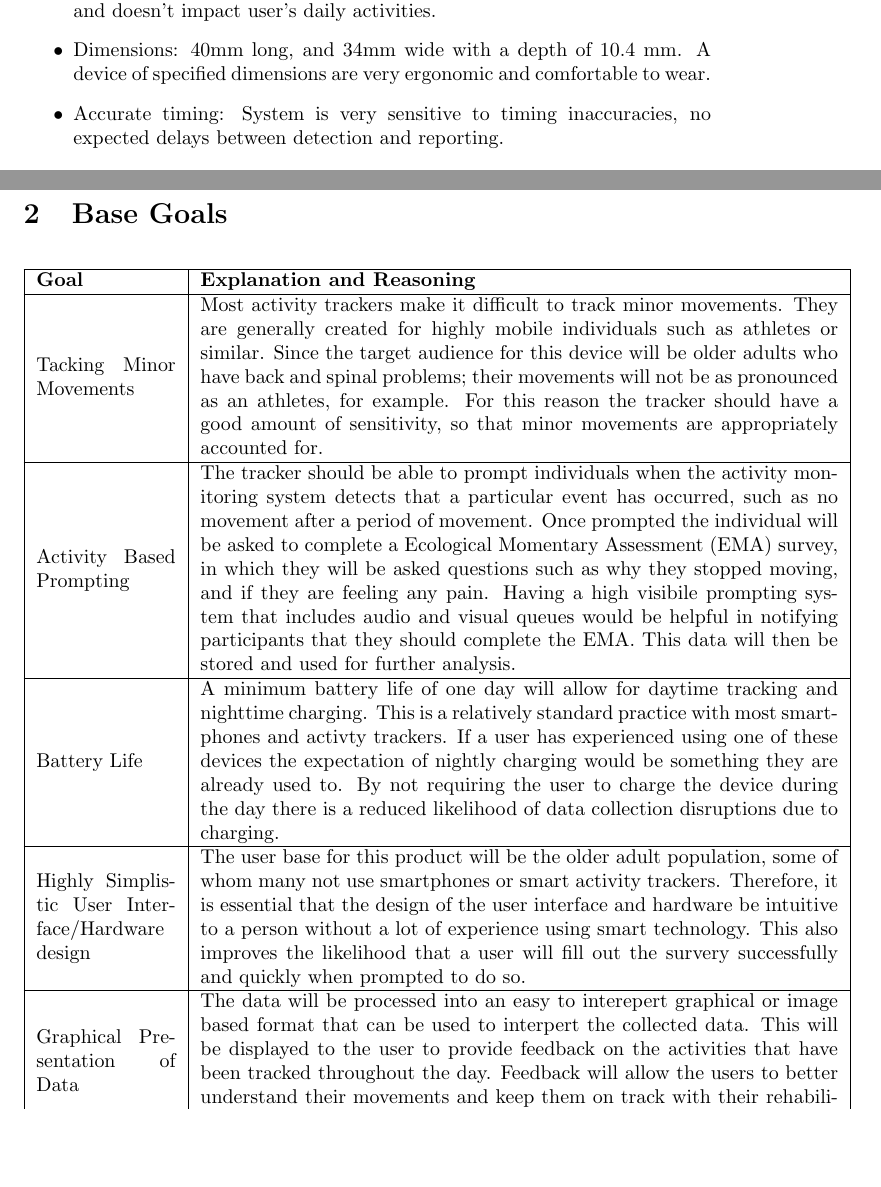
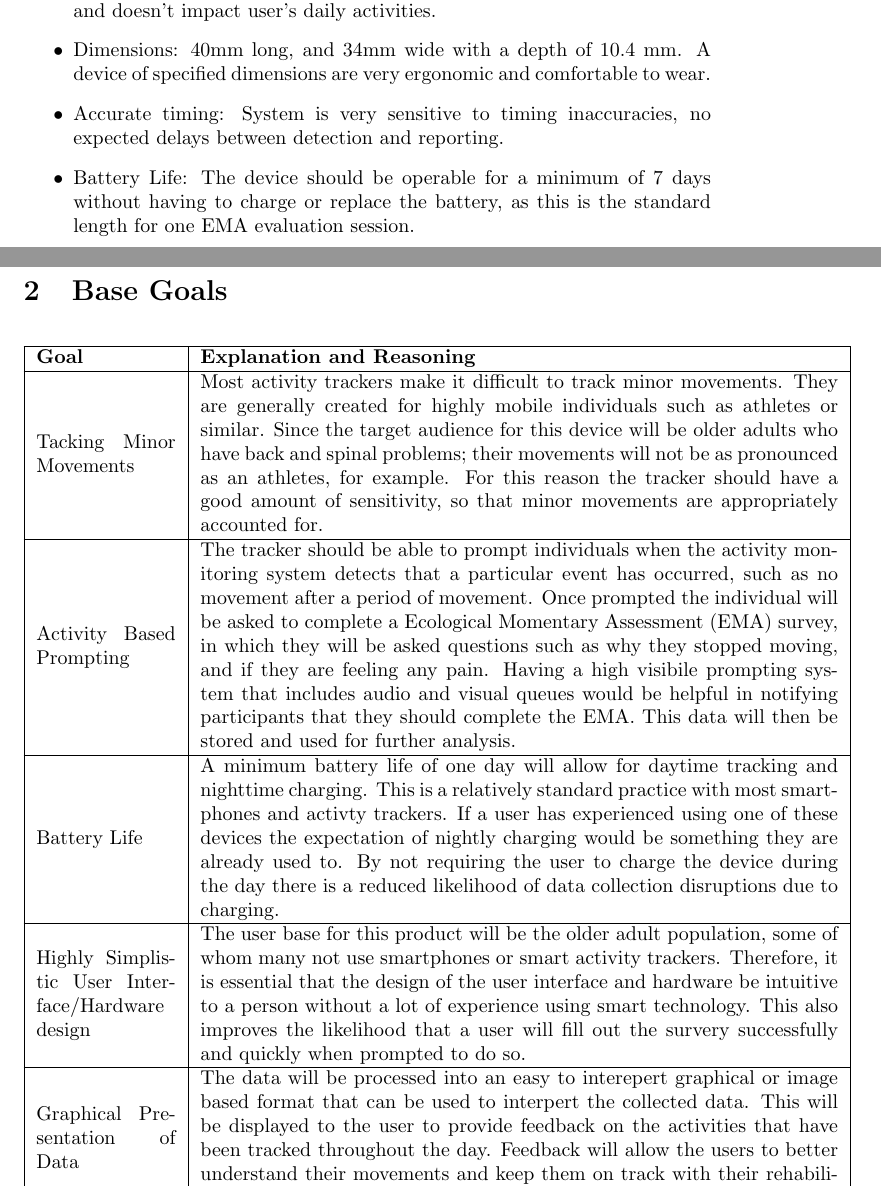
Before and after one commit to zakerl/Capstone_Project, a LaTeX document (docs/ProblemStatementAndGoals/Team1_ProblemStatement & Goals.tex): two parts of pages 3 and 4 of 5, joined at a grey line, cut so that both start at the same text, the shorter picture padded with empty space. Compiled offline with pdfLaTeX.

Commit message:
Added battery life as a constraint

```diff
--- a/docs/ProblemStatementAndGoals/Team1_ProblemStatement & Goals.tex
+++ b/docs/ProblemStatementAndGoals/Team1_ProblemStatement & Goals.tex
@@ -74,6 +74,7 @@ Constraints include. All the numbers included are average and are subject to cha
     \item Weight: 60 grams. The device will be lightweight, so that it's portable and doesn't impact user's daily activities.
     \item Dimensions: 40mm long, and 34mm wide with a depth of 10.4 mm. A device of specified dimensions are very ergonomic and comfortable to wear.
     \item Accurate timing: System is very sensitive to timing inaccuracies, no \linebreak expected delays between detection and reporting.
+    \item Battery Life: The device should be operable for a minimum of 7 days without having to charge or replace the battery, as this is the standard length for one EMA evaluation session.
 \end{itemize}
 \pagebreak
 \section{Base Goals}
```
Also changed, not shown: docs/ProblemStatementAndGoals/Team1_ProblemStatement & Goals.pdf.
